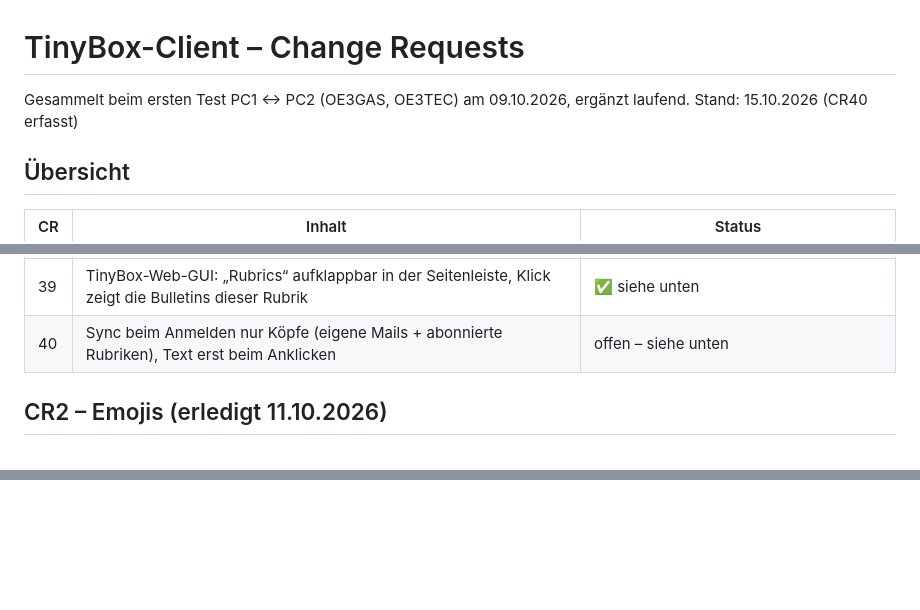
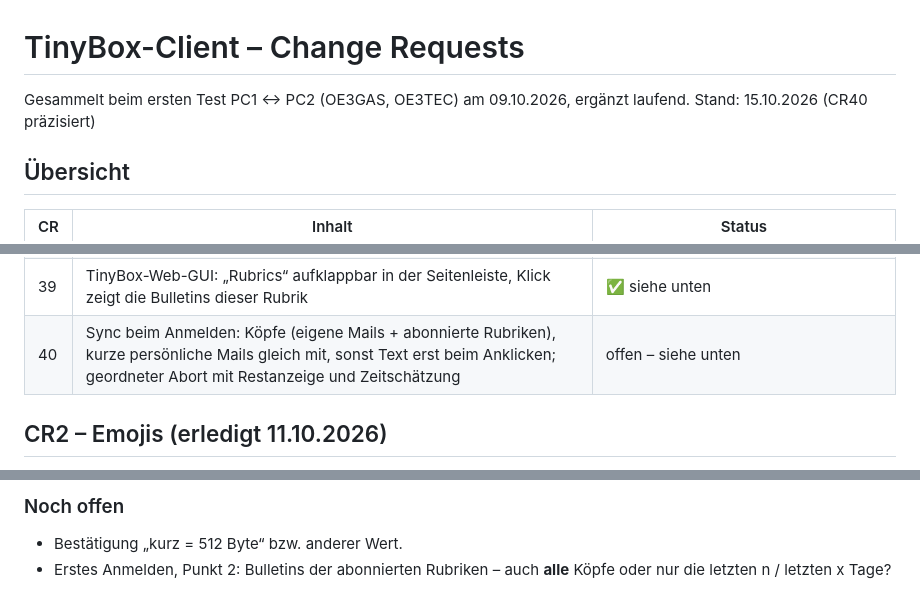
Before and after one commit to oe3gas/Tinybox, a Markdown page: docs/client-change-requests.md, 3 parts joined by grey strips. Rendered like a GitHub page; blank space fills up the shorter version.

```diff
--- a/docs/client-change-requests.md
+++ b/docs/client-change-requests.md
@@ -1,7 +1,7 @@
 # TinyBox-Client – Change Requests
 
 Gesammelt beim ersten Test PC1 ↔ PC2 (OE3GAS, OE3TEC) am 09.10.2026, ergänzt laufend.
-Stand: 15.10.2026 (CR40 erfasst)
+Stand: 15.10.2026 (CR40 präzisiert)
 
 ## Übersicht
 
@@ -46,7 +46,7 @@ Stand: 15.10.2026 (CR40 erfasst)
 | 37 | brocast-Listener: Ansicht „Mit Trennlinien“ raus, Teile-Knöpfe nur im Teletext, Teletext in echter Teletext-Optik (Pixelschrift, großer Zeilenabstand) | ✅ siehe unten |
 | 38 | Teletext: Zeilenabstand auf Zeichenhöhe, brocast-Schriftzug nach der Teletext-Titelseite über jeder Seite; Bildkonverter (Bilder als Mosaik-Bulletins, nur station) | ✅ siehe unten |
 | 39 | TinyBox-Web-GUI: „Rubrics“ aufklappbar in der Seitenleiste, Klick zeigt die Bulletins dieser Rubrik | ✅ siehe unten |
-| 40 | Sync beim Anmelden nur Köpfe (eigene Mails + abonnierte Rubriken), Text erst beim Anklicken | offen – siehe unten |
+| 40 | Sync beim Anmelden: Köpfe (eigene Mails + abonnierte Rubriken), kurze persönliche Mails gleich mit, sonst Text erst beim Anklicken; geordneter Abort mit Restanzeige und Zeitschätzung | offen – siehe unten |
 
 ## CR2 – Emojis (erledigt 11.10.2026)
 
@@ -854,0 +899,5 @@ Texte** (`_texts()` in `tbclient/sync.py`); kurze Texte hängt die TinyBox schon
+### Noch offen
+
+- Bestätigung „kurz = 512 Byte“ bzw. anderer Wert.
+- Erstes Anmelden, Punkt 2: Bulletins der abonnierten Rubriken – auch **alle** Köpfe oder nur die
+  letzten n / letzten x Tage?
```
Also changed, not shown: other parts of docs/client-change-requests.md (+68 -24 lines).
